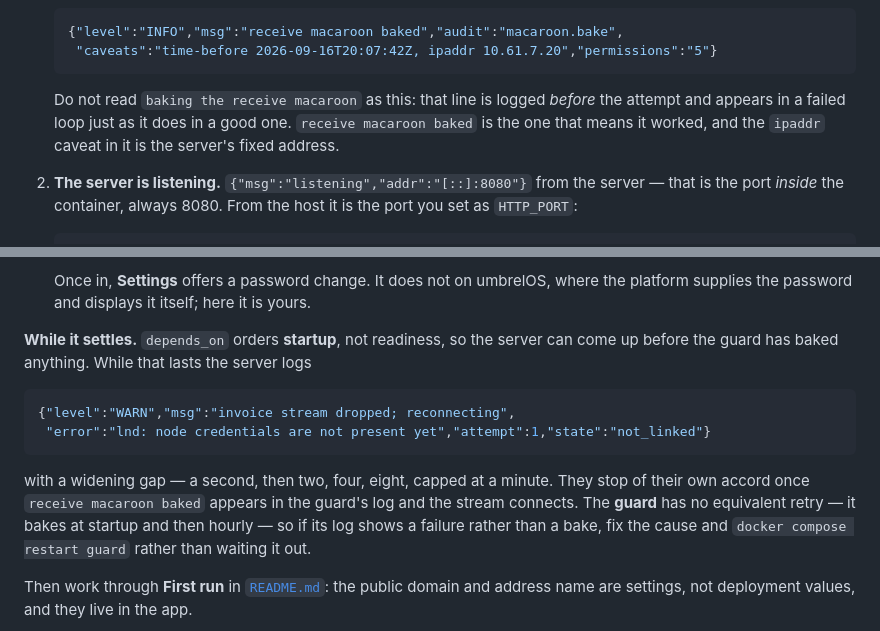
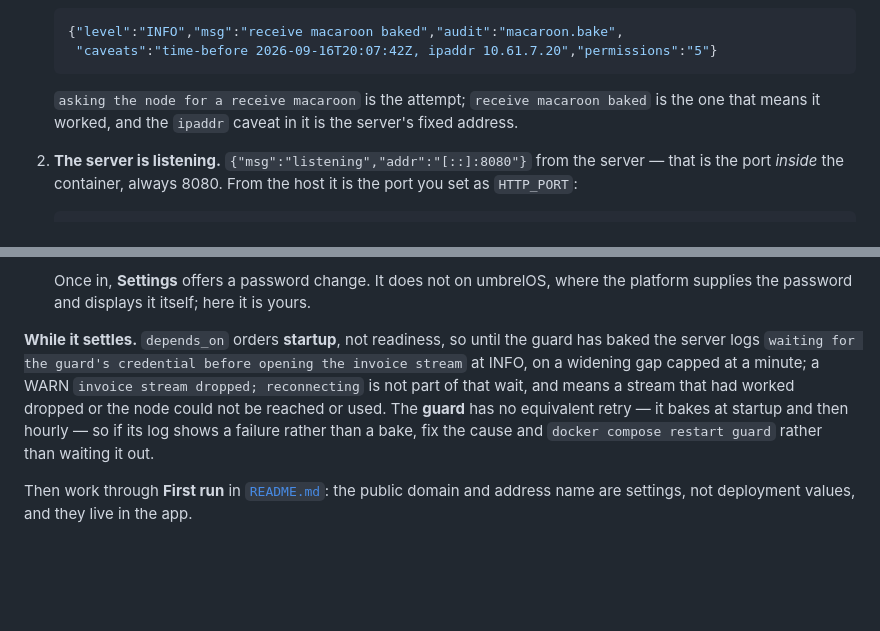
Before and after one commit to davotoula/brollyzapper, a Markdown page: DEPLOYING.md, 2 parts joined by grey strips. Rendered like a GitHub page; blank space fills up the shorter version.

Commit message:
DEPLOYING: step 5 names the attempt and waiting lines instead of defusing them (20i.7)
The two paragraphs existed to say a pre-attempt Info line was not a bake
and a not-linked WARN was normal. With the lines worded by what the code
knows, each shrinks to what a reader matches against a log.

````diff
--- a/DEPLOYING.md
+++ b/DEPLOYING.md
@@ -505,9 +505,8 @@ Three signs, in the order they arrive:
     "caveats":"time-before 2026-09-16T20:07:42Z, ipaddr 10.61.7.20","permissions":"5"}
    ```
 
-   Do not read `baking the receive macaroon` as this: that line is logged *before* the attempt
-   and appears in a failed loop just as it does in a good one. `receive macaroon baked` is the
-   one that means it worked, and the `ipaddr` caveat in it is the server's fixed address.
+   `asking the node for a receive macaroon` is the attempt; `receive macaroon baked` is the one
+   that means it worked, and the `ipaddr` caveat in it is the server's fixed address.
 
 2. **The server is listening.** `{"msg":"listening","addr":"[::]:8080"}` from the server —
    that is the port *inside* the container, always 8080. From the host it is the port you set
@@ -530,17 +529,11 @@ Three signs, in the order they arrive:
    Once in, **Settings** offers a password change. It does not on umbrelOS, where the platform
    supplies the password and displays it itself; here it is yours.
 
-**While it settles.** `depends_on` orders **startup**, not readiness, so the server can come up
-before the guard has baked anything. While that lasts the server logs
-
-```json
-{"level":"WARN","msg":"invoice stream dropped; reconnecting",
- "error":"lnd: node credentials are not present yet","attempt":1,"state":"not_linked"}
-```
-
-with a widening gap — a second, then two, four, eight, capped at a minute. They stop of their
-own accord once `receive macaroon baked` appears in the guard's log and the stream connects.
-The **guard** has no equivalent retry — it bakes at startup and then hourly — so if its log
+**While it settles.** `depends_on` orders **startup**, not readiness, so until the guard has
+baked the server logs `waiting for the guard's credential before opening the invoice stream` at
+INFO, on a widening gap capped at a minute; a WARN `invoice stream dropped; reconnecting` is not
+part of that wait, and means a stream that had worked dropped or the node could not be reached
+or used. The **guard** has no equivalent retry — it bakes at startup and then hourly — so if its log
 shows a failure rather than a bake, fix the cause and `docker compose restart guard` rather
 than waiting it out.
 
````
